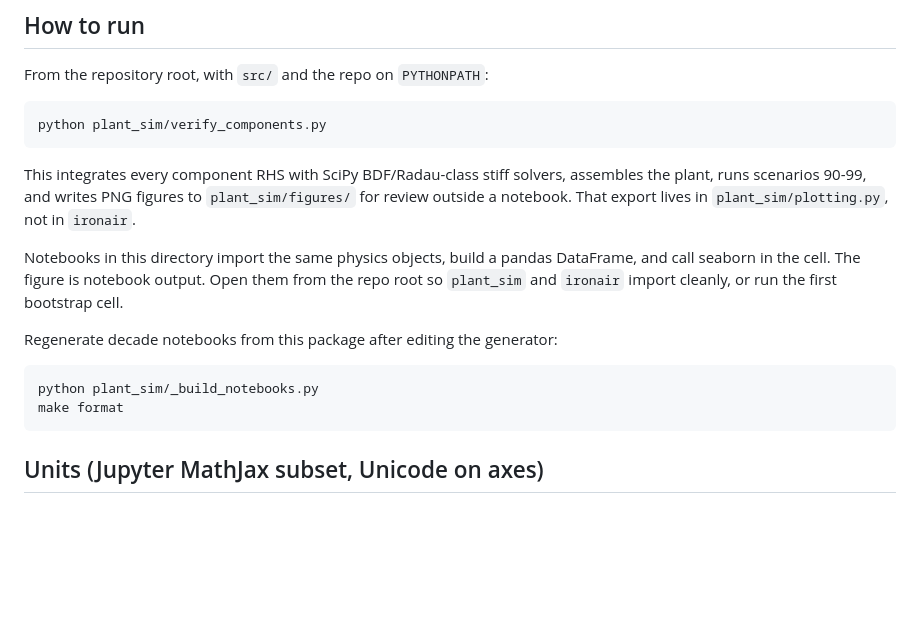
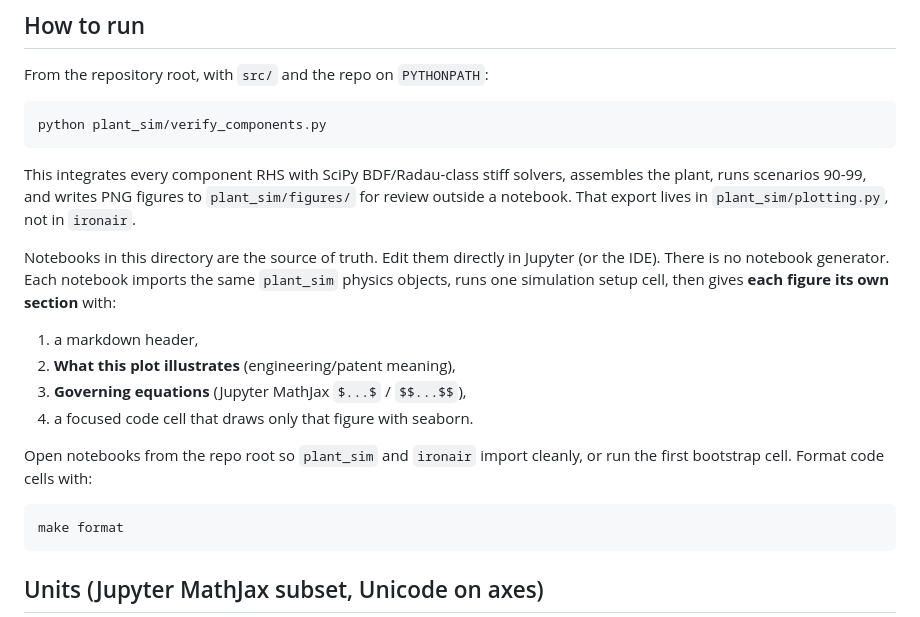
Before and after one commit to dapperfu/iron-air-modeling, a Markdown page: plant_sim/README.md, the part around the change. Rendered like a GitHub page; blank space fills up the shorter version.

Commit message:
Document direct notebook editing and per-plot sections
- Document direct notebook editing and per-plot sections

-----
Prompt: There should be no such thing as "Build notebooks." You should be able to work with and directly with the notebooks. Instead of just one big dump of plots they should properly have headers and descriptions of the plot, what it illustrates, the equations that govern it.
Context: plant_sim README runbook for decade notebooks
Justification: README still told engineers to regenerate notebooks from _build_notebooks.py; that workflow is gone and must describe sectioned plots instead.

Technical details:
- Model: Auto
- IDE: Cursor
- Generation method: AI-assisted pair programming
- Code style: Jupyter notebooks with sectioned seaborn plots; MathJax $$ / $$
- Dependencies: numpy, scipy, seaborn, pandas, plant_sim
- Tokens: ~4000

Co-authored-by: Cursor <cursoragent@cursor.com>

````diff
--- a/plant_sim/README.md
+++ b/plant_sim/README.md
@@ -31,15 +31,20 @@ assembles the plant, runs scenarios 90-99, and writes PNG figures to
 `plant_sim/figures/` for review outside a notebook. That export lives in
 `plant_sim/plotting.py`, not in `ironair`.
 
-Notebooks in this directory import the same physics objects, build a pandas
-DataFrame, and call seaborn in the cell. The figure is notebook output. Open
-them from the repo root so `plant_sim` and `ironair` import cleanly, or run
-the first bootstrap cell.
+Notebooks in this directory are the source of truth. Edit them directly in
+Jupyter (or the IDE). There is no notebook generator. Each notebook imports
+the same `plant_sim` physics objects, runs one simulation setup cell, then
+gives **each figure its own section** with:
 
-Regenerate decade notebooks from this package after editing the generator:
+1. a markdown header,
+2. **What this plot illustrates** (engineering/patent meaning),
+3. **Governing equations** (Jupyter MathJax `$...$` / `$$...$$`),
+4. a focused code cell that draws only that figure with seaborn.
+
+Open notebooks from the repo root so `plant_sim` and `ironair` import cleanly,
+or run the first bootstrap cell. Format code cells with:
 
 ```bash
-python plant_sim/_build_notebooks.py
 make format
 ```
 
````
